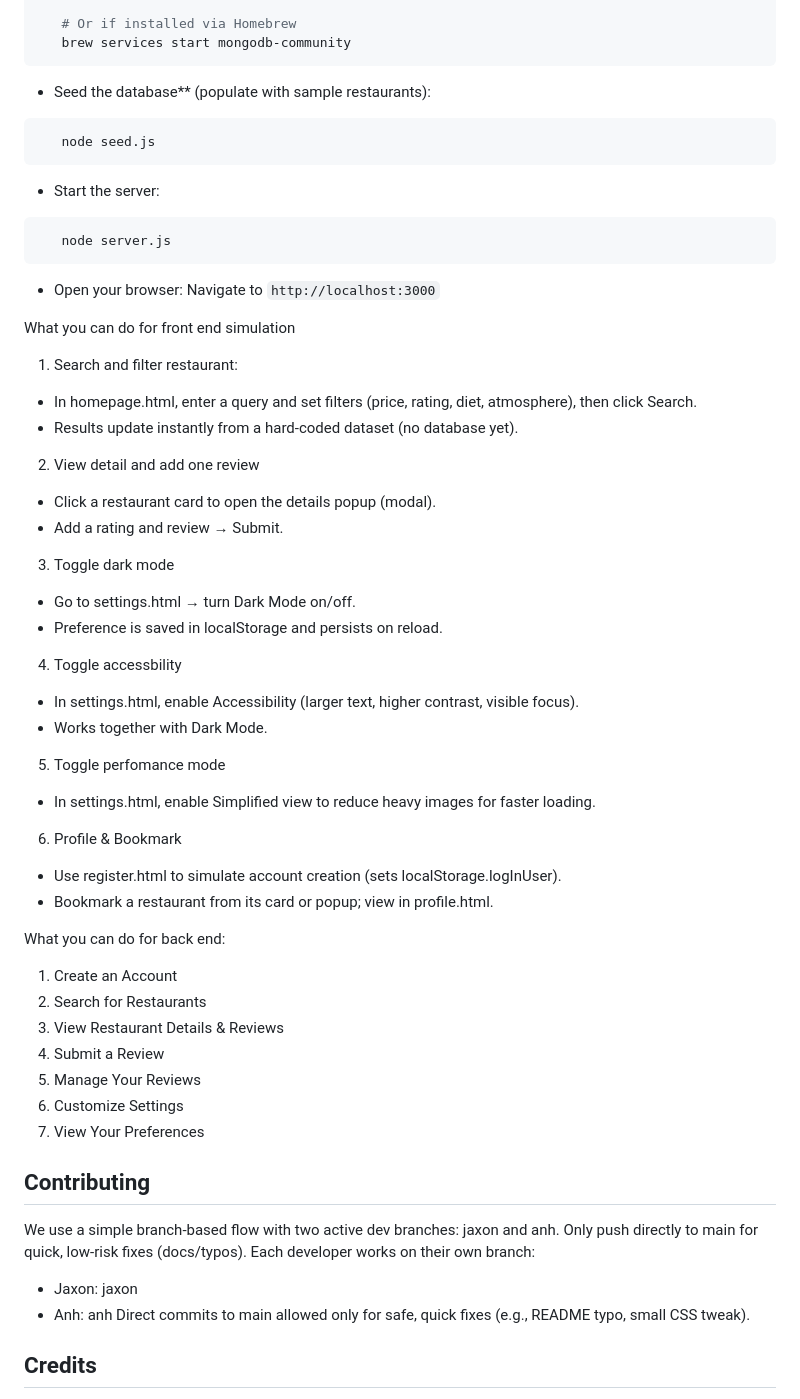
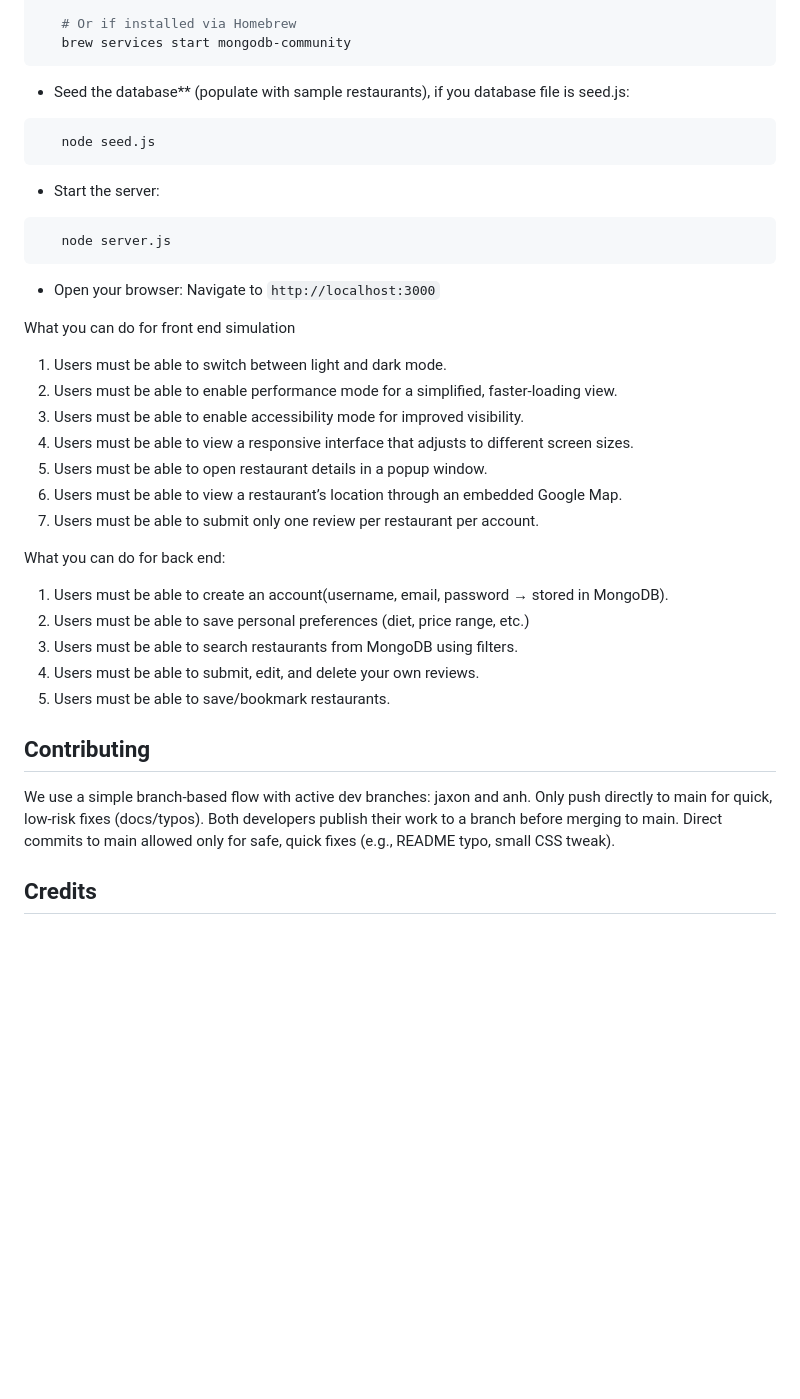
Before and after one commit to LanAnhHa310/Requestaurant, a Markdown page: README.md, the part around the change. Drawn GitHub-style; blank space fills up the shorter version.

````diff
--- a/README.md
+++ b/README.md
@@ -42,7 +42,7 @@ Run the file locally:
    # Or if installed via Homebrew
    brew services start mongodb-community
 ```
-- Seed the database** (populate with sample restaurants):
+- Seed the database** (populate with sample restaurants), if you database file is seed.js:
 ```bash
    node seed.js
 ```
@@ -53,39 +53,25 @@ Run the file locally:
 - Open your browser: Navigate to `http://localhost:3000`
 
 What you can do for front end simulation
-1. Search and filter restaurant:
-- In homepage.html, enter a query and set filters (price, rating, diet, atmosphere), then click Search.
-- Results update instantly from a hard-coded dataset (no database yet).
-2. View detail and add one review
-- Click a restaurant card to open the details popup (modal).
-- Add a rating and review → Submit.
-3. Toggle dark mode
-- Go to settings.html → turn Dark Mode on/off.
-- Preference is saved in localStorage and persists on reload.
-4. Toggle accessbility
-- In settings.html, enable Accessibility (larger text, higher contrast, visible focus).
-- Works together with Dark Mode.
-5. Toggle perfomance mode
-- In settings.html, enable Simplified view to reduce heavy images for faster loading.
-6. Profile & Bookmark
-- Use register.html to simulate account creation (sets localStorage.logInUser).
-- Bookmark a restaurant from its card or popup; view in profile.html.
+1. Users must be able to switch between light and dark mode.
+2. Users must be able to enable performance mode for a simplified, faster-loading view.
+3. Users must be able to enable accessibility mode for improved visibility.
+4. Users must be able to view a responsive interface that adjusts to different screen sizes.
+5. Users must be able to open restaurant details in a popup window.
+6. Users must be able to view a restaurant’s location through an embedded Google Map.
+7. Users must be able to submit only one review per restaurant per account.
 
 What you can do for back end:
-1. Create an Account
-2. Search for Restaurants
-3. View Restaurant Details & Reviews
-4. Submit a Review
-5. Manage Your Reviews
-6. Customize Settings
-7. View Your Preferences
+1. Users must be able to create an account(username, email, password → stored in MongoDB).
+2. Users must be able to save personal preferences (diet, price range, etc.)
+3. Users must be able to search restaurants from MongoDB using filters.
+4. Users must be able to submit, edit, and delete your own reviews.
+6. Users must be able to save/bookmark restaurants.
 
 ## Contributing
-We use a simple branch-based flow with two active dev branches: jaxon and anh.
+We use a simple branch-based flow with active dev branches: jaxon and anh.
 Only push directly to main for quick, low-risk fixes (docs/typos).
-Each developer works on their own branch:
-- Jaxon: jaxon
-- Anh: anh
+Both developers publish their work to a branch before merging to main.
 Direct commits to main allowed only for safe, quick fixes (e.g., README typo, small CSS tweak).
 
 ## Credits
````
